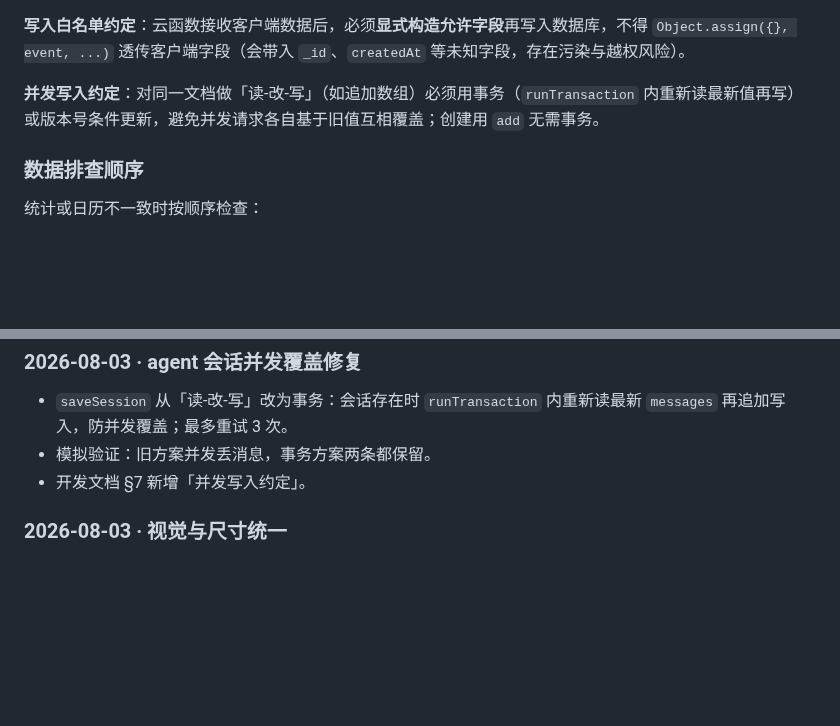
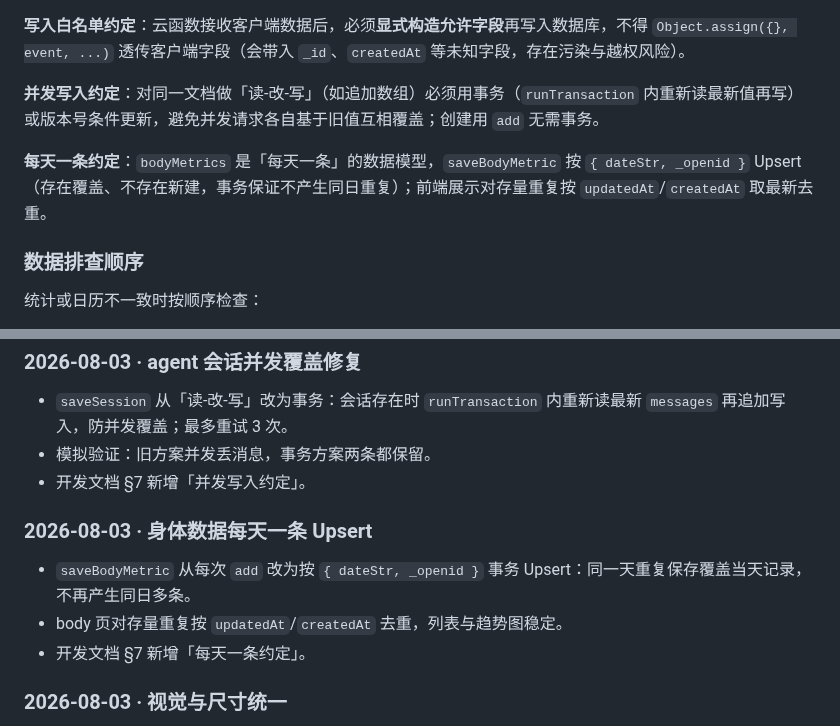
Before and after one commit to zeroTwo0617/FitLog, a Markdown page: 开发文档.md, 2 parts joined by grey strips. Drawn GitHub-style; blank space fills up the shorter version.

```diff
--- a/开发文档.md
+++ b/开发文档.md
@@ -265,6 +265,8 @@ FitLog 是一个个人训练记录工具，核心闭环是：
 
 **并发写入约定**：对同一文档做「读-改-写」（如追加数组）必须用事务（`runTransaction` 内重新读最新值再写）或版本号条件更新，避免并发请求各自基于旧值互相覆盖；创建用 `add` 无需事务。
 
+**每天一条约定**：`bodyMetrics` 是「每天一条」的数据模型，`saveBodyMetric` 按 `{ dateStr, _openid }` Upsert（存在覆盖、不存在新建，事务保证不产生同日重复）；前端展示对存量重复按 `updatedAt`/`createdAt` 取最新去重。
+
 ### 数据排查顺序
 
 统计或日历不一致时按顺序检查：
@@ -364,6 +366,12 @@ FitLog 是一个个人训练记录工具，核心闭环是：
 - 模拟验证：旧方案并发丢消息，事务方案两条都保留。
 - 开发文档 §7 新增「并发写入约定」。
 
+### 2026-08-03 · 身体数据每天一条 Upsert
+
+- `saveBodyMetric` 从每次 `add` 改为按 `{ dateStr, _openid }` 事务 Upsert：同一天重复保存覆盖当天记录，不再产生同日多条。
+- body 页对存量重复按 `updatedAt`/`createdAt` 去重，列表与趋势图稳定。
+- 开发文档 §7 新增「每天一条约定」。
+
 ### 2026-08-03 · 视觉与尺寸统一
 
 - 以 `E:\AgentData\fitlog-redesign\index.html` 的 375 × 812 px 样机为基准，统一页面左右内边距、标题/正文/辅助文字字号和卡片圆角。
```
Also changed, not shown: docs/changelog.md (+24 -0 lines).
